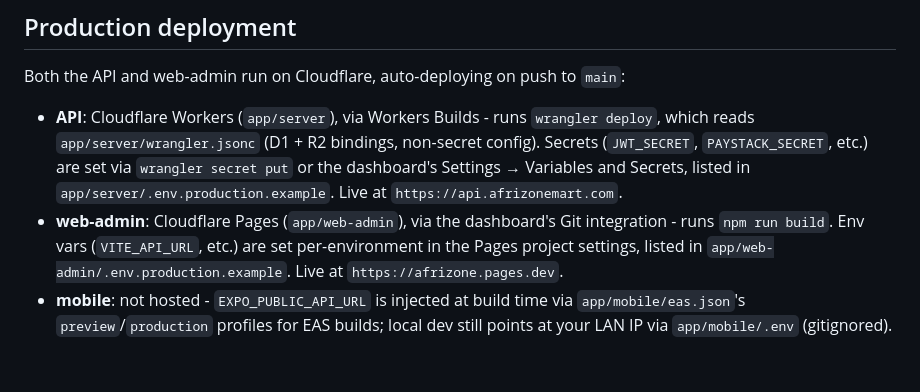
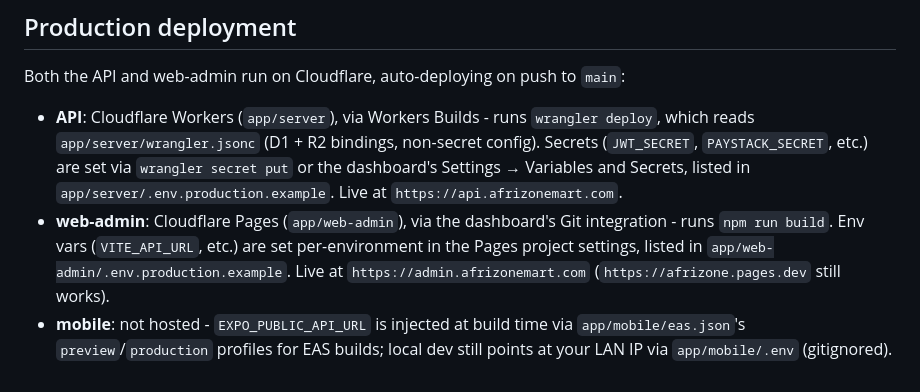
Before and after one commit to allianewase/afrizone, a Markdown page: README.md, the part around the change. Drawn GitHub-style.

Commit message:
docs: note web-admin's new custom domain in the deployment section
Co-Authored-By: Claude Sonnet 5 <noreply@anthropic.com>

```diff
--- a/README.md
+++ b/README.md
@@ -103,7 +103,8 @@ Both the API and web-admin run on Cloudflare, auto-deploying on push to `main`:
 - **web-admin**: Cloudflare Pages (`app/web-admin`), via the dashboard's Git
   integration - runs `npm run build`. Env vars (`VITE_API_URL`, etc.) are set
   per-environment in the Pages project settings, listed in
-  `app/web-admin/.env.production.example`. Live at `https://afrizone.pages.dev`.
+  `app/web-admin/.env.production.example`. Live at
+  `https://admin.afrizonemart.com` (`https://afrizone.pages.dev` still works).
 - **mobile**: not hosted - `EXPO_PUBLIC_API_URL` is injected at build time via
   `app/mobile/eas.json`'s `preview`/`production` profiles for EAS builds; local
   dev still points at your LAN IP via `app/mobile/.env` (gitignored).
```
